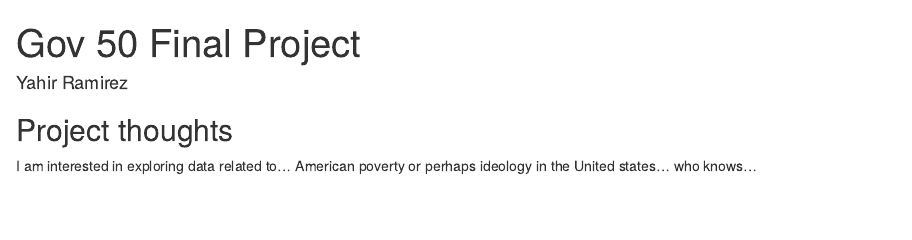
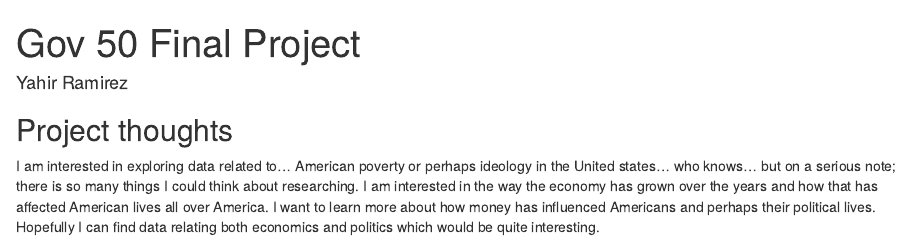
Before and after one commit to Yahir2026/gov50-final-project-yahir, an R Markdown document (index.Rmd): the page in a window 1100 px wide, from its top. Rendered offline with R 4.5, knitr and Pandoc, with nearby package versions; drawn as R Markdown's standard HTML page in place of the format the file asks for.

Commit message:
Milestone 1

```diff
--- a/index.Rmd
+++ b/index.Rmd
@@ -12,4 +12,8 @@ output:
 ## Project thoughts
 
 I am interested in exploring data related to... American poverty or perhaps ideology
-in the United states... who knows...
+in the United states... who knows... but on a serious note; there is so many things I could
+think about researching. I am interested in the way the economy has grown over the years
+and how that has affected American lives all over America. I want to learn more about
+how money has influenced Americans and perhaps their political lives. Hopefully
+I can find data relating both economics and politics which would be quite interesting.
```
Also changed, not shown: index.html.
